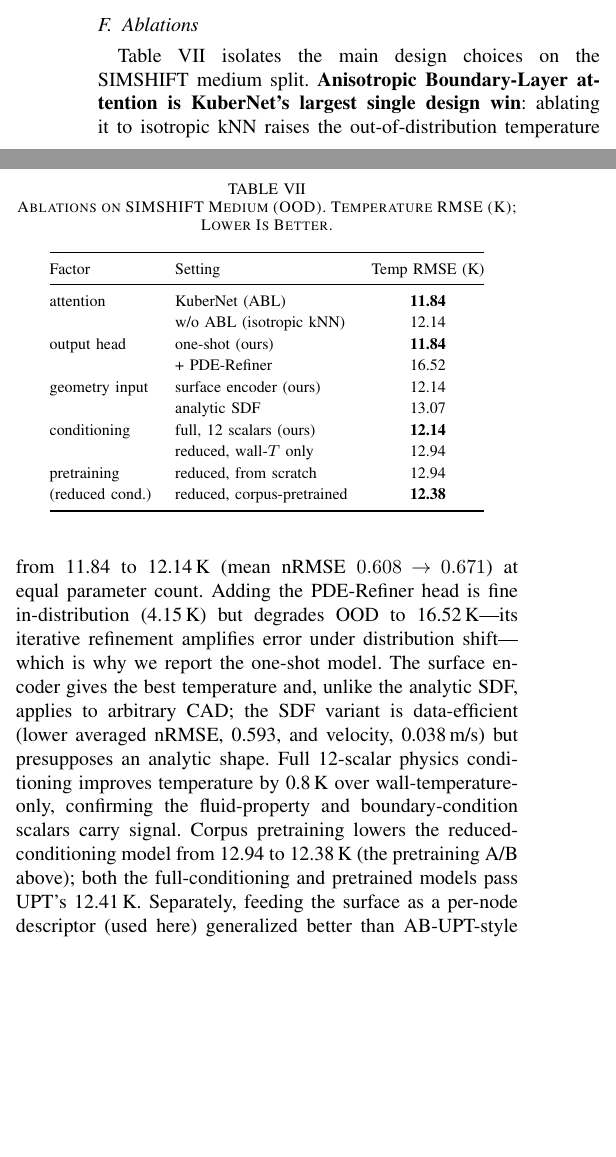
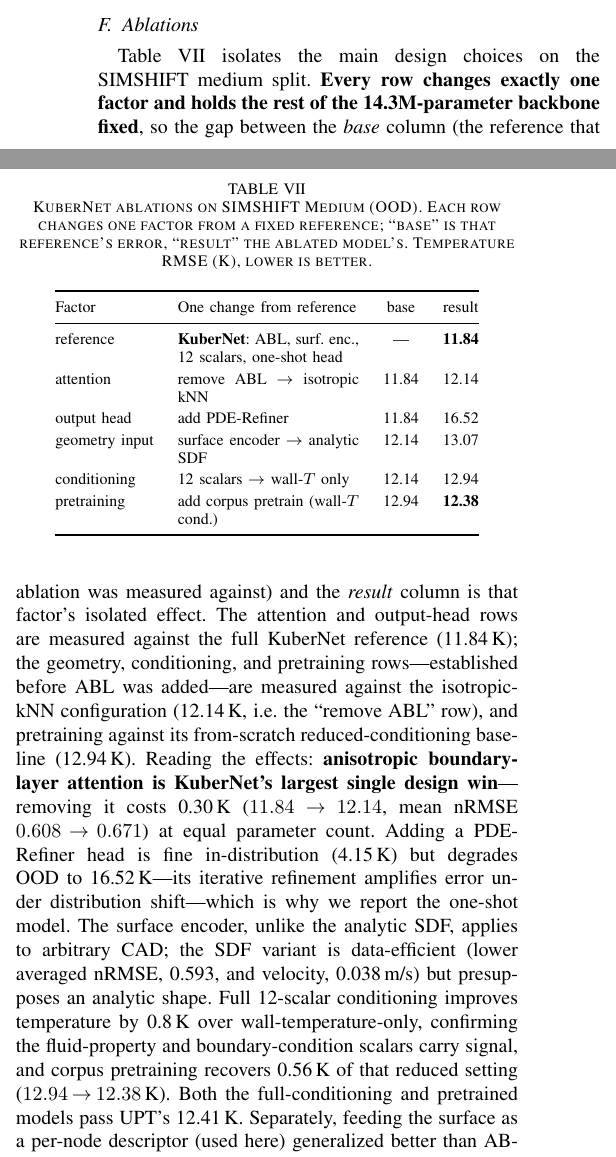
Before and after one commit to Kuber-research/Kuber_Thermal, a LaTeX paper (paper/kuber.tex): two parts of the columns of page 6 of 7, joined at a grey line, cut so that both start at the same text, the shorter picture padded with empty space. Compiled offline with pdfLaTeX.

Commit message:
paper: update architecture figure to KuberNet, clarify ablation table
Fig. 2 regenerated: title SurfaceGeoTransolver -> KuberNet, and the
cross-attention block now shows the ABL mechanism explicitly ("Local ABL
cross-attention", anisotropic badge, and the wall-normal penalty term
-gamma|(x-p).n|) so the flowchart matches the paper's core contribution.

Table VII restructured to be self-documenting: each row changes exactly
one factor from a fixed reference, with explicit "base" and "result"
columns, and the narrative states what is held fixed and which reference
each block is measured against (11.84 K for the ABL/head rows; the
isotropic-kNN 12.14 K for the geometry/conditioning/pretraining rows;
12.94 K for pretraining). Re-rendered kuber.pdf.

Co-Authored-By: Claude Opus 4.8 <noreply@anthropic.com>

```diff
--- a/paper/kuber.tex
+++ b/paper/kuber.tex
@@ -393,35 +393,35 @@ layers recover the near-wall hot spot to within 0.1\,K of a fine mesh (378.8 vs.
 $\approx$2.7$\times$ fewer cells.
 
 \subsection{Ablations}\label{sec:ablation}
-Table~\ref{tab:abl} isolates the main design choices on the SIMSHIFT medium split. \textbf{Anisotropic
-Boundary-Layer attention is KuberNet's largest single design win}: ablating it to isotropic kNN raises the
-out-of-distribution temperature from 11.84 to 12.14\,K (mean nRMSE $0.608\!\to\!0.671$) at equal parameter
-count. Adding the PDE-Refiner head is fine in-distribution (4.15\,K) but degrades OOD to 16.52\,K---its
-iterative refinement amplifies error under distribution shift---which is why we report the one-shot model.
-The surface encoder gives the best temperature and, unlike the analytic SDF, applies to arbitrary CAD; the SDF variant is
-data-efficient (lower averaged nRMSE, 0.593, and velocity, 0.038\,m/s) but presupposes an analytic shape.
-Full 12-scalar physics conditioning improves temperature by 0.8\,K over wall-temperature-only, confirming
-the fluid-property and boundary-condition scalars carry signal. Corpus pretraining lowers the
-reduced-conditioning model from 12.94 to 12.38\,K (the pretraining A/B above); both the full-conditioning
-and pretrained models pass UPT's 12.41\,K. Separately, feeding the surface as a per-node descriptor (used
-here) generalized better than AB-UPT-style per-block cross-attention on the raw surface cloud at this data
-scale.
+Table~\ref{tab:abl} isolates the main design choices on the SIMSHIFT medium split. \textbf{Every row changes
+exactly one factor and holds the rest of the 14.3M-parameter backbone fixed}, so the gap between the
+\emph{base} column (the reference that ablation was measured against) and the \emph{result} column is that
+factor's isolated effect. The attention and output-head rows are measured against the full KuberNet reference
+(11.84\,K); the geometry, conditioning, and pretraining rows---established before ABL was added---are measured
+against the isotropic-kNN configuration (12.14\,K, i.e.\ the ``remove ABL'' row), and pretraining against its
+from-scratch reduced-conditioning baseline (12.94\,K). Reading the effects: \textbf{anisotropic boundary-layer
+attention is KuberNet's largest single design win}---removing it costs 0.30\,K ($11.84\!\to\!12.14$, mean nRMSE
+$0.608\!\to\!0.671$) at equal parameter count. Adding a PDE-Refiner head is fine in-distribution (4.15\,K) but
+degrades OOD to 16.52\,K---its iterative refinement amplifies error under distribution shift---which is why we
+report the one-shot model. The surface encoder, unlike the analytic SDF, applies to arbitrary CAD; the SDF
+variant is data-efficient (lower averaged nRMSE, 0.593, and velocity, 0.038\,m/s) but presupposes an analytic
+shape. Full 12-scalar conditioning improves temperature by 0.8\,K over wall-temperature-only, confirming the
+fluid-property and boundary-condition scalars carry signal, and corpus pretraining recovers 0.56\,K of that
+reduced setting ($12.94\!\to\!12.38$\,K). Both the full-conditioning and pretrained models pass UPT's
+12.41\,K. Separately, feeding the surface as a per-node descriptor (used here) generalized better than
+AB-UPT-style per-block cross-attention on the raw surface cloud at this data scale.
 
 \begin{table}[t]\renewcommand{\arraystretch}{1.2}
-\caption{Ablations on SIMSHIFT Medium (OOD). Temperature RMSE (K); Lower Is Better.}
+\caption{KuberNet ablations on SIMSHIFT Medium (OOD). Each row changes one factor from a fixed reference; ``base'' is that reference's error, ``result'' the ablated model's. Temperature RMSE (K), lower is better.}
 \label{tab:abl}\centering
-\begin{tabular}{@{}llc@{}}\toprule
-Factor & Setting & Temp RMSE (K) \\ \midrule
-attention & KuberNet (ABL) & \textbf{11.84} \\
- & w/o ABL (isotropic kNN) & 12.14 \\
-output head & one-shot (ours) & \textbf{11.84} \\
- & + PDE-Refiner & 16.52 \\
-geometry input & surface encoder (ours) & 12.14 \\
- & analytic SDF & 13.07 \\
-conditioning & full, 12 scalars (ours) & \textbf{12.14} \\
- & reduced, wall-$T$ only & 12.94 \\
-pretraining & reduced, from scratch & 12.94 \\
-(reduced cond.) & reduced, corpus-pretrained & \textbf{12.38} \\ \bottomrule
+\begin{tabular}{@{}l p{3.2cm} c c@{}}\toprule
+Factor & One change from reference & base & result \\ \midrule
+reference & \textbf{KuberNet}: ABL, surf.\ enc., 12 scalars, one-shot head & --- & \textbf{11.84} \\
+attention & remove ABL $\to$ isotropic kNN & 11.84 & 12.14 \\
+output head & add PDE-Refiner & 11.84 & 16.52 \\
+geometry input & surface encoder $\to$ analytic SDF & 12.14 & 13.07 \\
+conditioning & 12 scalars $\to$ wall-$T$ only & 12.14 & 12.94 \\
+pretraining & add corpus pretrain (wall-$T$ cond.) & 12.94 & \textbf{12.38} \\ \bottomrule
 \end{tabular}
 \end{table}
 
```
Also changed, not shown: assets/sim/architecture.png, 4 other files.
